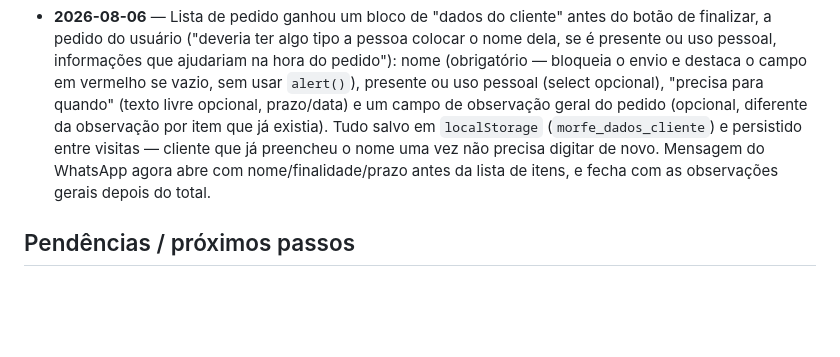
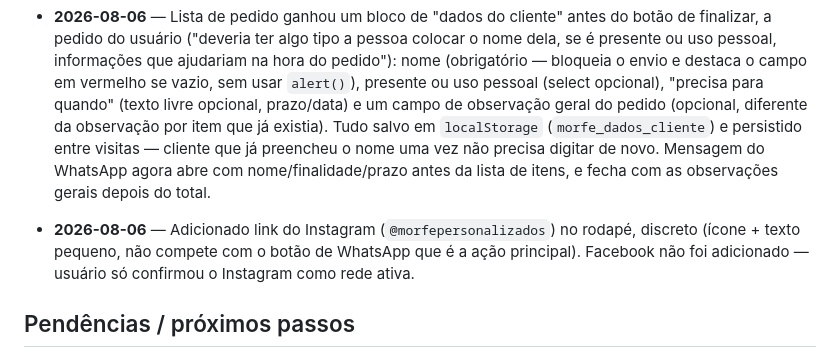
Before and after one commit to morfepersonalizados/morfe-catalogo, a Markdown page: memoria.md, the part around the change. GitHub-like rendering; blank space fills up the shorter version.

Commit message:
Atualiza memoria.md: link do Instagram

```diff
--- a/memoria.md
+++ b/memoria.md
@@ -61,6 +61,8 @@
 - Chinelo: usuário decidiu não cadastrar por enquanto ("pode continuar sem chinelo").
 - **2026-08-06** — Lista de pedido ganhou um bloco de "dados do cliente" antes do botão de finalizar, a pedido do usuário ("deveria ter algo tipo a pessoa colocar o nome dela, se é presente ou uso pessoal, informações que ajudariam na hora do pedido"): nome (obrigatório — bloqueia o envio e destaca o campo em vermelho se vazio, sem usar `alert()`), presente ou uso pessoal (select opcional), "precisa para quando" (texto livre opcional, prazo/data) e um campo de observação geral do pedido (opcional, diferente da observação por item que já existia). Tudo salvo em `localStorage` (`morfe_dados_cliente`) e persistido entre visitas — cliente que já preencheu o nome uma vez não precisa digitar de novo. Mensagem do WhatsApp agora abre com nome/finalidade/prazo antes da lista de itens, e fecha com as observações gerais depois do total.
 
+- **2026-08-06** — Adicionado link do Instagram (`@morfepersonalizados`) no rodapé, discreto (ícone + texto pequeno, não compete com o botão de WhatsApp que é a ação principal). Facebook não foi adicionado — usuário só confirmou o Instagram como rede ativa.
+
 ## Pendências / próximos passos
 - Testar o link ao vivo (https://morfe-catalogo-xfyv.vercel.app) no celular, vindo do WhatsApp/Instagram como um cliente real faria.
 - Considerar domínio próprio (ex: catalogo.morfepersonalizados.com.br) em vez do domínio `.vercel.app` padrão, quando fizer sentido.
```
